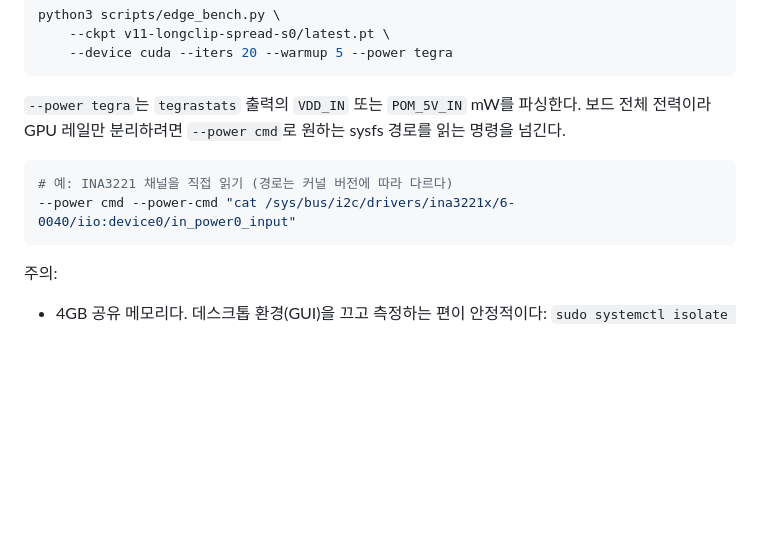
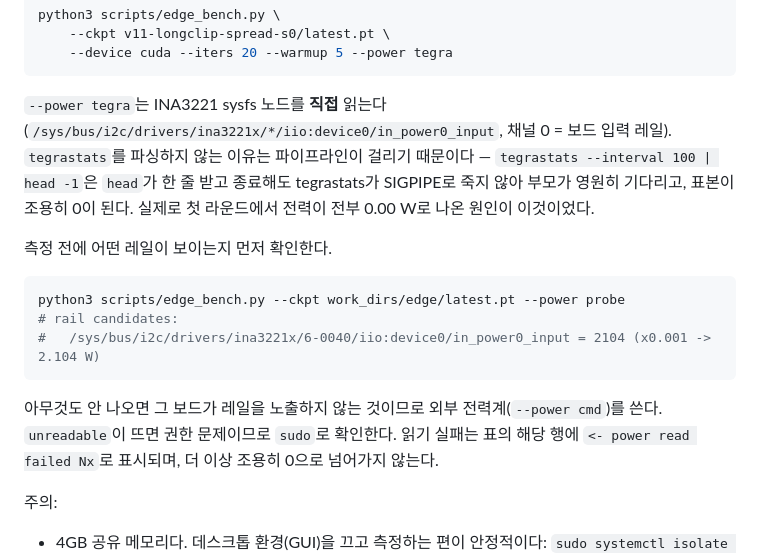
Before and after one commit to qqaazz0222/SOKKANAEM, a Markdown page: EDGE_BENCH.md, the part around the change. GitHub-like rendering; blank space fills up the shorter version.

Commit message:
docs: runbook states the sysfs rail path and the probe step

````diff
--- a/EDGE_BENCH.md
+++ b/EDGE_BENCH.md
@@ -238,13 +238,23 @@ python3 scripts/edge_bench.py \
     --device cuda --iters 20 --warmup 5 --power tegra
 ```
 
-`--power tegra`는 `tegrastats` 출력의 `VDD_IN` 또는 `POM_5V_IN` mW를 파싱한다. 보드 전체 전력이라
-GPU 레일만 분리하려면 `--power cmd`로 원하는 sysfs 경로를 읽는 명령을 넘긴다.
+`--power tegra`는 INA3221 sysfs 노드를 **직접** 읽는다
+(`/sys/bus/i2c/drivers/ina3221x/*/iio:device0/in_power0_input`, 채널 0 = 보드 입력 레일).
+`tegrastats`를 파싱하지 않는 이유는 파이프라인이 걸리기 때문이다 — `tegrastats --interval 100 | head -1`은
+`head`가 한 줄 받고 종료해도 tegrastats가 SIGPIPE로 죽지 않아 부모가 영원히 기다리고, 표본이 조용히
+0이 된다. 실제로 첫 라운드에서 전력이 전부 0.00 W로 나온 원인이 이것이었다.
+
+측정 전에 어떤 레일이 보이는지 먼저 확인한다.
 
 ```bash
-# 예: INA3221 채널을 직접 읽기 (경로는 커널 버전에 따라 다르다)
---power cmd --power-cmd "cat /sys/bus/i2c/drivers/ina3221x/6-0040/iio:device0/in_power0_input"
+python3 scripts/edge_bench.py --ckpt work_dirs/edge/latest.pt --power probe
+# rail candidates:
+#   /sys/bus/i2c/drivers/ina3221x/6-0040/iio:device0/in_power0_input = 2104 (x0.001 -> 2.104 W)
 ```
+
+아무것도 안 나오면 그 보드가 레일을 노출하지 않는 것이므로 외부 전력계(`--power cmd`)를 쓴다.
+`unreadable`이 뜨면 권한 문제이므로 `sudo`로 확인한다. 읽기 실패는 표의 해당 행에
+`<- power read failed Nx`로 표시되며, 더 이상 조용히 0으로 넘어가지 않는다.
 
 주의:
 
````
